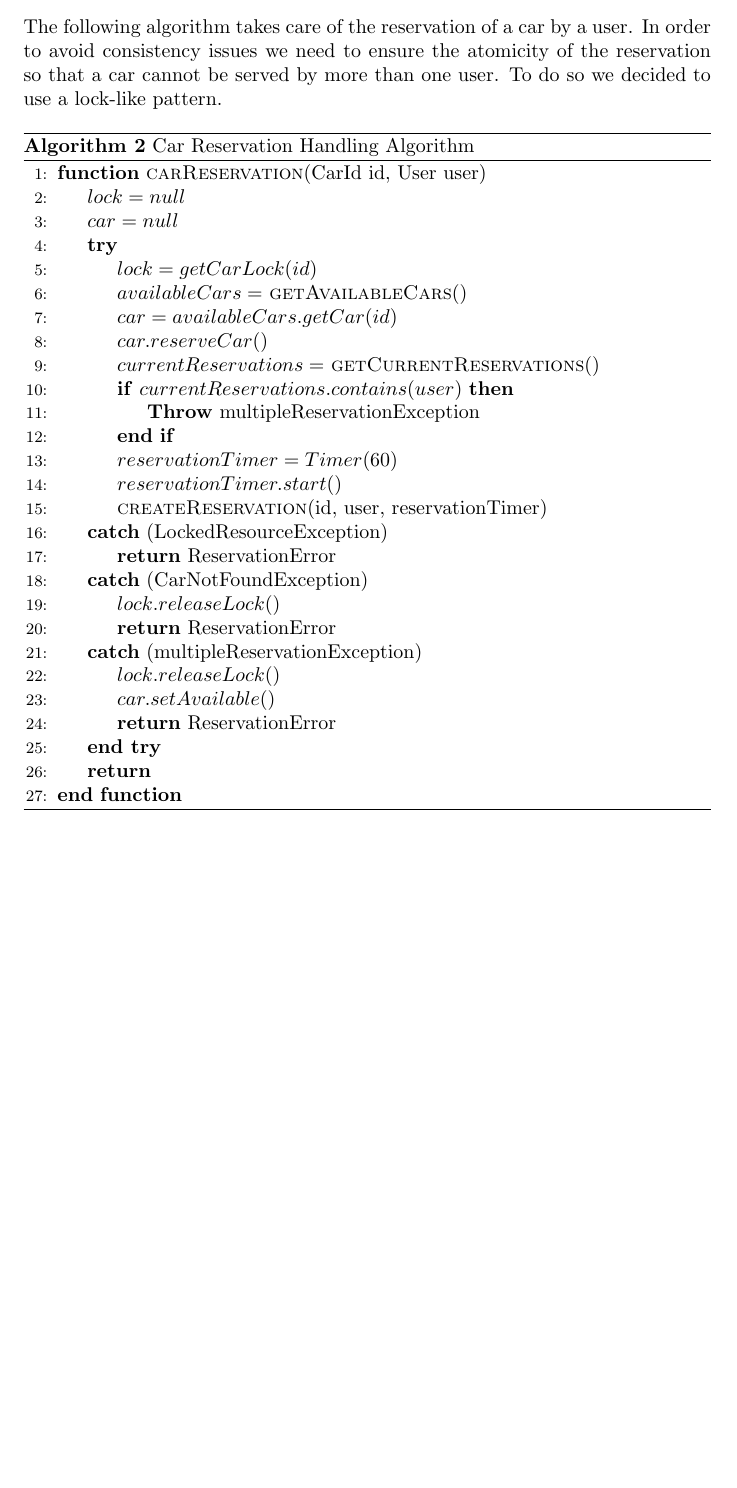
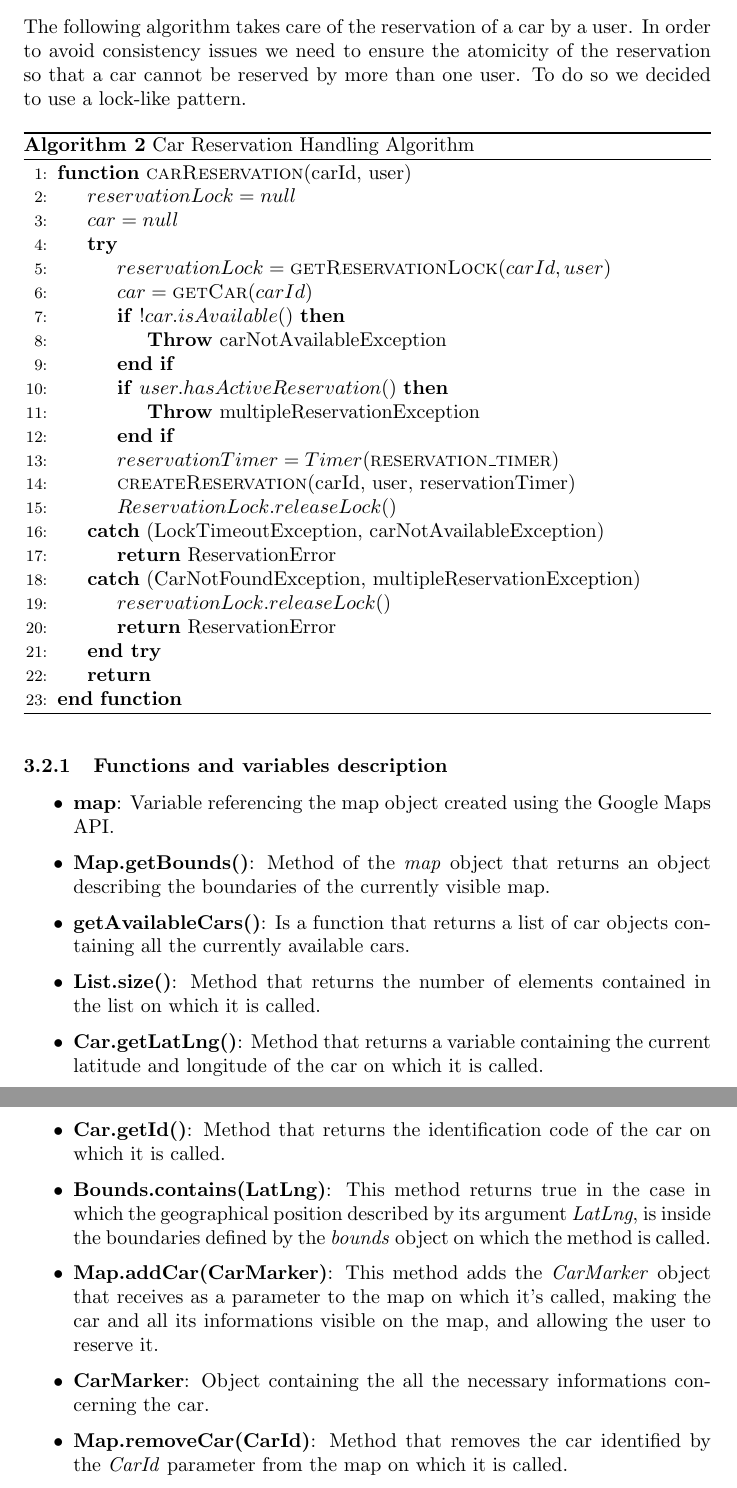
Before and after one commit to tommicasta/casalino.castagna-SE2, a LaTeX document (DD/DD.tex, which reads DD/algorithm-design/main.tex): part of page 12 of 17 before the commit and two parts of pages 13 and 14 of 19 after it, the two joined at a grey line, cut so that both start at the same text, the shorter picture padded with empty space. Compiled offline with pdfLaTeX.

Commit message:
Algorithms revision
Added functions and variables description for each algorithm.
Small algorithm fixes.

```diff
--- a/DD/algorithm-design/main.tex
+++ b/DD/algorithm-design/main.tex
@@ -42,7 +87,7 @@ so that the user can drag the map and still see the available cars.
 
 \subsection{Car reservation}
 The following algorithm takes care of the reservation of a car by a user. In order to avoid consistency
-issues we need to ensure the atomicity of the reservation so that a car cannot be served by more than
+issues we need to ensure the atomicity of the reservation so that a car cannot be reserved by more than
 one user. To do so we decided to use a lock-like pattern.
 
 
@@ -57,29 +102,25 @@ one user. To do so we decided to use a lock-like pattern.
 \begin{algorithmic}[1]
   \caption{\label{alg:stdreqhandler} Car Reservation Handling Algorithm}
 
-  \Function{carReservation}{CarId id, User user}
-    \State $ lock = null $
+  \Function{carReservation}{carId, user}
+    \State $ reservationLock = null $
     \State $ car = null $
     \try
-      \State $ lock = getCarLock(id) $
-      \State $ availableCars = $ \Call {getAvailableCars}{$ $}
-      \State $ car = availableCars.getCar(id) $
-      \State $ car.reserveCar() $
-      \State $ currentReservations =  $ \Call {getCurrentReservations}{$ $}
-      \If {$ currentReservations.contains(user) $}
+      \State $ reservationLock = \Call {getReservationLock}{carId, user} $
+      \State $ car = \Call {getCar}{carId} $
+      \If {$ !car.isAvailable() $}
+        \State {\textbf{Throw} carNotAvailableException}
+      \EndIf
+      \If {$ user.hasActiveReservation() $}
         \State {\textbf{Throw} multipleReservationException}
       \EndIf
-      \State $ reservationTimer = Timer(60) $
-      \State $ reservationTimer.start() $
-      \State \Call {createReservation}{id, user, reservationTimer}{$ $}
-    \catch {(LockedResourceException)}
+      \State $ reservationTimer = Timer $(\textsc{reservation\textunderscore timer})
+      \State \Call {createReservation}{carId, user, reservationTimer}{$ $}
+      \State $ ReservationLock.releaseLock() $
+    \catch {(LockTimeoutException, carNotAvailableException)}
       \State {\textbf{return} ReservationError}
-    \catch{(CarNotFoundException)}
-      \State $ lock.releaseLock() $
-      \State {\textbf{return} ReservationError}
-    \catch{(multipleReservationException)}
-      \State $ lock.releaseLock() $
-      \State $ car.setAvailable() $
+    \catch{(CarNotFoundException, multipleReservationException)}
+      \State $ reservationLock.releaseLock() $
       \State {\textbf{return} ReservationError}
     \endtry
     \State \textbf{return}
@@ -88,4 +129,30 @@ one user. To do so we decided to use a lock-like pattern.
 \end{algorithmic}
 \end{algorithm}
 
+\subsubsection{Functions and variables description}
+\begin{itemize}
+	\item \textbf{map}: Variable referencing the map object created using the Google Maps API.
+	\item \textbf{Map.getBounds()}: Method of the \textit{map} object that returns an object describing
+                                  the boundaries of the currently visible map.
+	\item \textsc{\textbf{getAvailableCars()}}: Is a function that returns a list of car objects
+                                              containing all the currently available cars.
+	\item \textbf{List.size()}: Method that returns the number of elements contained in the list on which
+                              it is called.
+	\item \textbf{Car.getLatLng()}: Method that returns a variable containing the current latitude and
+                                  longitude of the car on which it is called.
+	\item \textbf{Car.getId()}: Method that returns the identification code of the car on which it is
+                              called.
+	\item \textbf{Bounds.contains(LatLng)}: This method returns true in the case in which the
+                                          geographical position described by its argument
+                                          \textit{LatLng}, is inside the boundaries defined by
+                                          the \textit{bounds} object on which the method is called.
+	\item \textbf{Map.addCar(CarMarker)}: This method adds the \textit{CarMarker} object that receives
+                                        as a parameter to the map on which it's called, making the car
+                                        and all its informations visible on the map, and allowing the
+                                        user to reserve it.
+	\item \textbf{CarMarker}: Object containing the all the necessary informations concerning the car.
+	\item \textbf{Map.removeCar(CarId)}: Method that removes the car identified by the \textit{CarId}
+                                       parameter from the map on which it is called.
+\end{itemize}
+
 \pagebreak
```
Also changed, not shown: DD/algorithm-design/main.tex (45 more changed lines).
